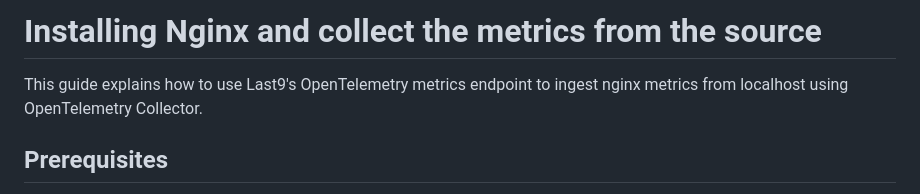
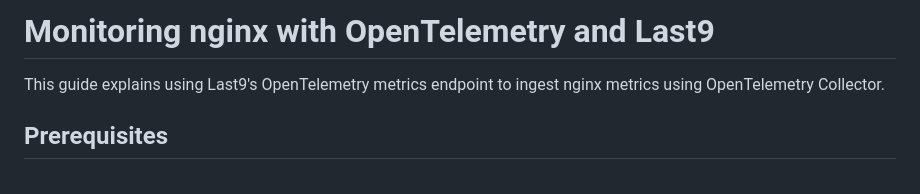
Before and after one commit to last9/opentelemetry-examples, a Markdown page: otel-collector/nginx-metrics/README.md, the part around the change printed below. Rendered like a GitHub page.

```diff
--- a/otel-collector/nginx-metrics/README.md
+++ b/otel-collector/nginx-metrics/README.md
@@ -1,6 +1,6 @@
-# Installing Nginx and collect the metrics from the source
+# Monitoring nginx with OpenTelemetry and Last9
 
-This guide explains how to use Last9's OpenTelemetry metrics endpoint to ingest nginx metrics from localhost using OpenTelemetry Collector.
+This guide explains using Last9's OpenTelemetry metrics endpoint to ingest nginx metrics using OpenTelemetry Collector.
 
 ## Prerequisites
 
```
Also changed, not shown: other parts of otel-collector/nginx-metrics/README.md (+15 -8 lines).
